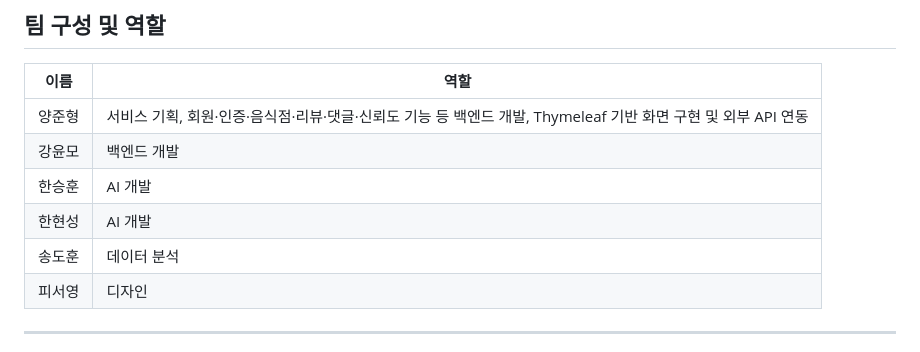
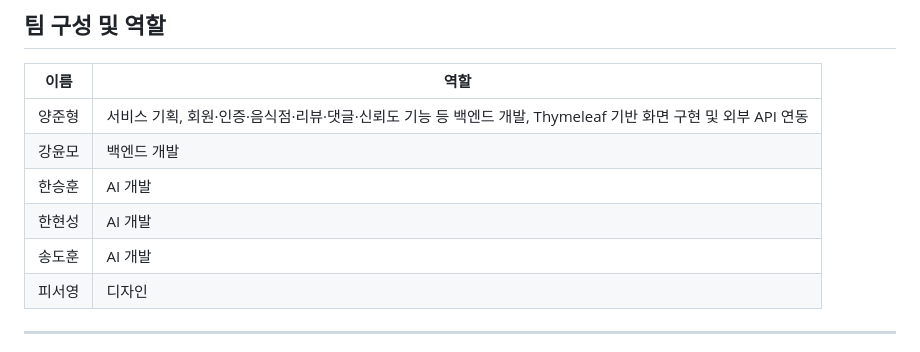
Before and after one commit to yangjoonhyung/yaeottae, a Markdown page: README.md, the part around the change. GitHub-like rendering.

Commit message:
docs: 송도훈 역할 수정

```diff
--- a/README.md
+++ b/README.md
@@ -16,7 +16,7 @@
 | 강윤모 | 백엔드 개발 |
 | 한승훈 | AI 개발 |
 | 한현성 | AI 개발 |
-| 송도훈 | 데이터 분석 |
+| 송도훈 | AI 개발 |
 | 피서영 | 디자인 |
 
 ---
```
